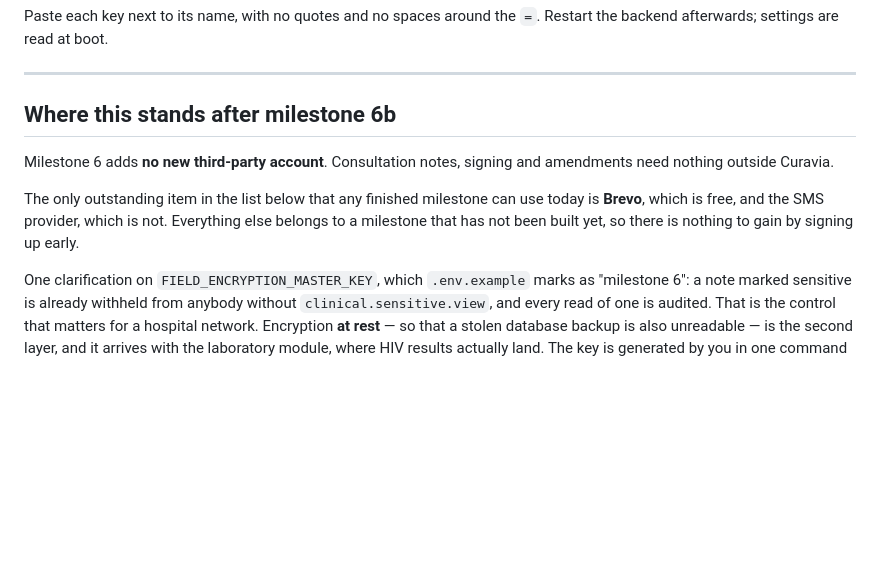
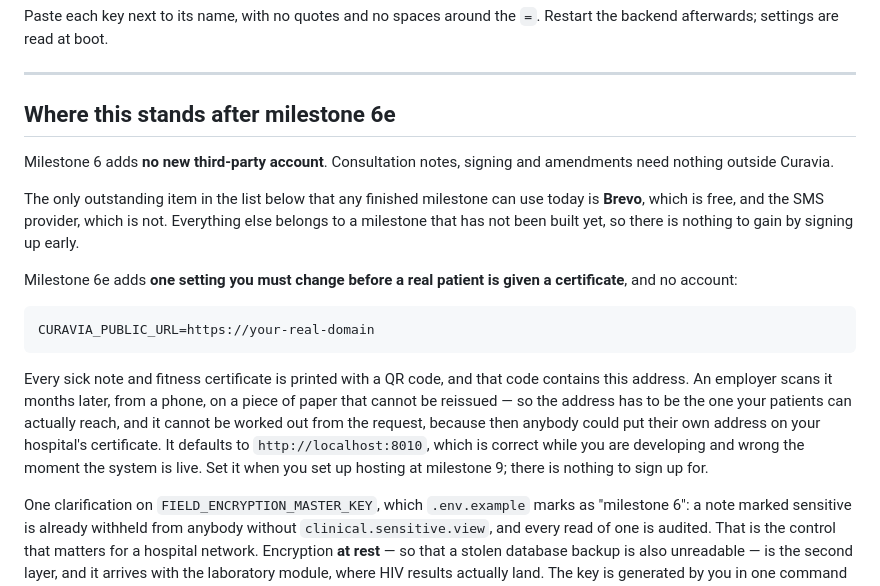
Before and after one commit to asgatcreation/curavia, a Markdown page: docs/05-accounts-and-keys.md, the part around the change. Rendered like a GitHub page; blank space fills up the shorter version.

Commit message:
Note the one setting 6e leaves to be changed before going live
CURAVIA_PUBLIC_URL is printed into the QR code on every certificate, so it
has to be the real domain before a patient is handed one. It defaults to
localhost, which is right while developing and wrong the moment the system
is live, and it cannot be fixed afterwards for paper already issued.

````diff
--- a/docs/05-accounts-and-keys.md
+++ b/docs/05-accounts-and-keys.md
@@ -20,7 +20,7 @@ Restart the backend afterwards; settings are read at boot.
 
 ---
 
-## Where this stands after milestone 6b
+## Where this stands after milestone 6e
 
 Milestone 6 adds **no new third-party account**. Consultation notes, signing
 and amendments need nothing outside Curavia.
@@ -29,6 +29,22 @@ The only outstanding item in the list below that any finished milestone can
 use today is **Brevo**, which is free, and the SMS provider, which is not.
 Everything else belongs to a milestone that has not been built yet, so there
 is nothing to gain by signing up early.
+
+Milestone 6e adds **one setting you must change before a real patient is
+given a certificate**, and no account:
+
+```
+CURAVIA_PUBLIC_URL=https://your-real-domain
+```
+
+Every sick note and fitness certificate is printed with a QR code, and that
+code contains this address. An employer scans it months later, from a phone,
+on a piece of paper that cannot be reissued — so the address has to be the
+one your patients can actually reach, and it cannot be worked out from the
+request, because then anybody could put their own address on your hospital's
+certificate. It defaults to `http://localhost:8010`, which is correct while
+you are developing and wrong the moment the system is live. Set it when you
+set up hosting at milestone 9; there is nothing to sign up for.
 
 One clarification on `FIELD_ENCRYPTION_MASTER_KEY`, which `.env.example`
 marks as "milestone 6": a note marked sensitive is already withheld from
````
